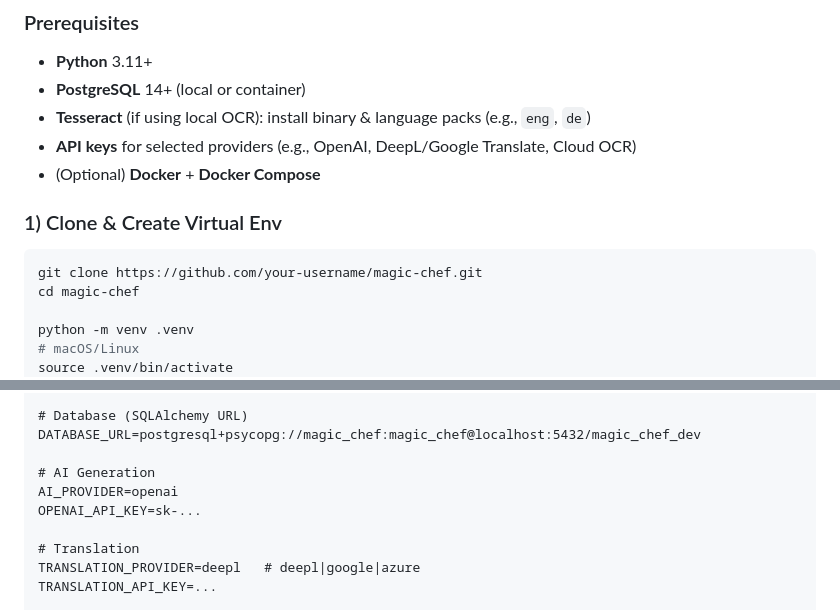
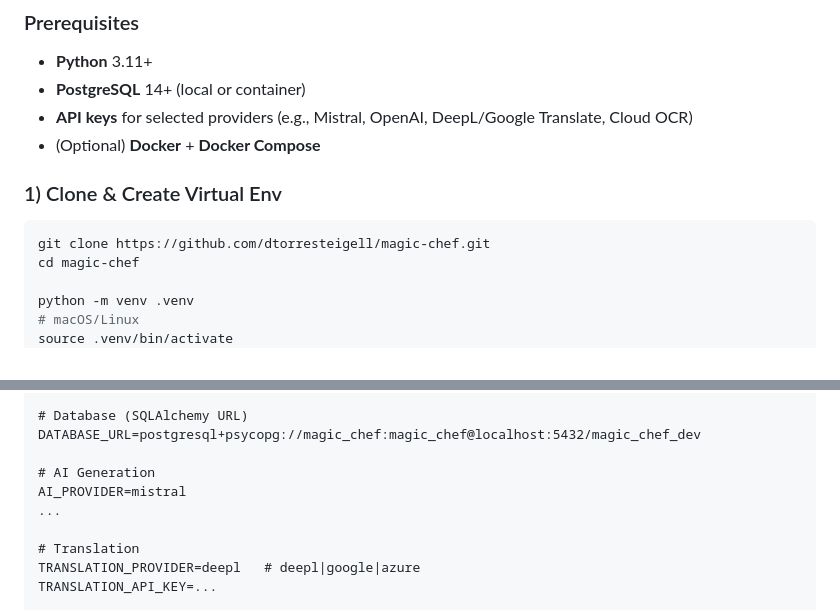
Before and after one commit to dtorresteigell/magic-chef, a Markdown page: README.md, 2 parts joined by grey strips. Rendered like a GitHub page.

````diff
--- a/README.md
+++ b/README.md
@@ -89,14 +62,13 @@ magic-chef/
 
 - **Python** 3.11+
 - **PostgreSQL** 14+ (local or container)
-- **Tesseract** (if using local OCR): install binary & language packs (e.g., `eng`, `de`)
-- **API keys** for selected providers (e.g., OpenAI, DeepL/Google Translate, Cloud OCR)
+- **API keys** for selected providers (e.g., Mistral, OpenAI, DeepL/Google Translate, Cloud OCR)
 - (Optional) **Docker** + **Docker Compose**
 
 ### 1) Clone & Create Virtual Env
 
 ```bash
-git clone https://github.com/your-username/magic-chef.git
+git clone https://github.com/dtorresteigell/magic-chef.git
 cd magic-chef
 
 python -m venv .venv
@@ -135,8 +107,8 @@ MAX_CONTENT_LENGTH_MB=10
 DATABASE_URL=postgresql+psycopg://magic_chef:magic_chef@localhost:5432/magic_chef_dev
 
 # AI Generation
-AI_PROVIDER=openai
-OPENAI_API_KEY=sk-...
+AI_PROVIDER=mistral
+...
 
 # Translation
 TRANSLATION_PROVIDER=deepl   # deepl|google|azure
````
Also changed, not shown: other parts of README.md (+13 -40 lines).
